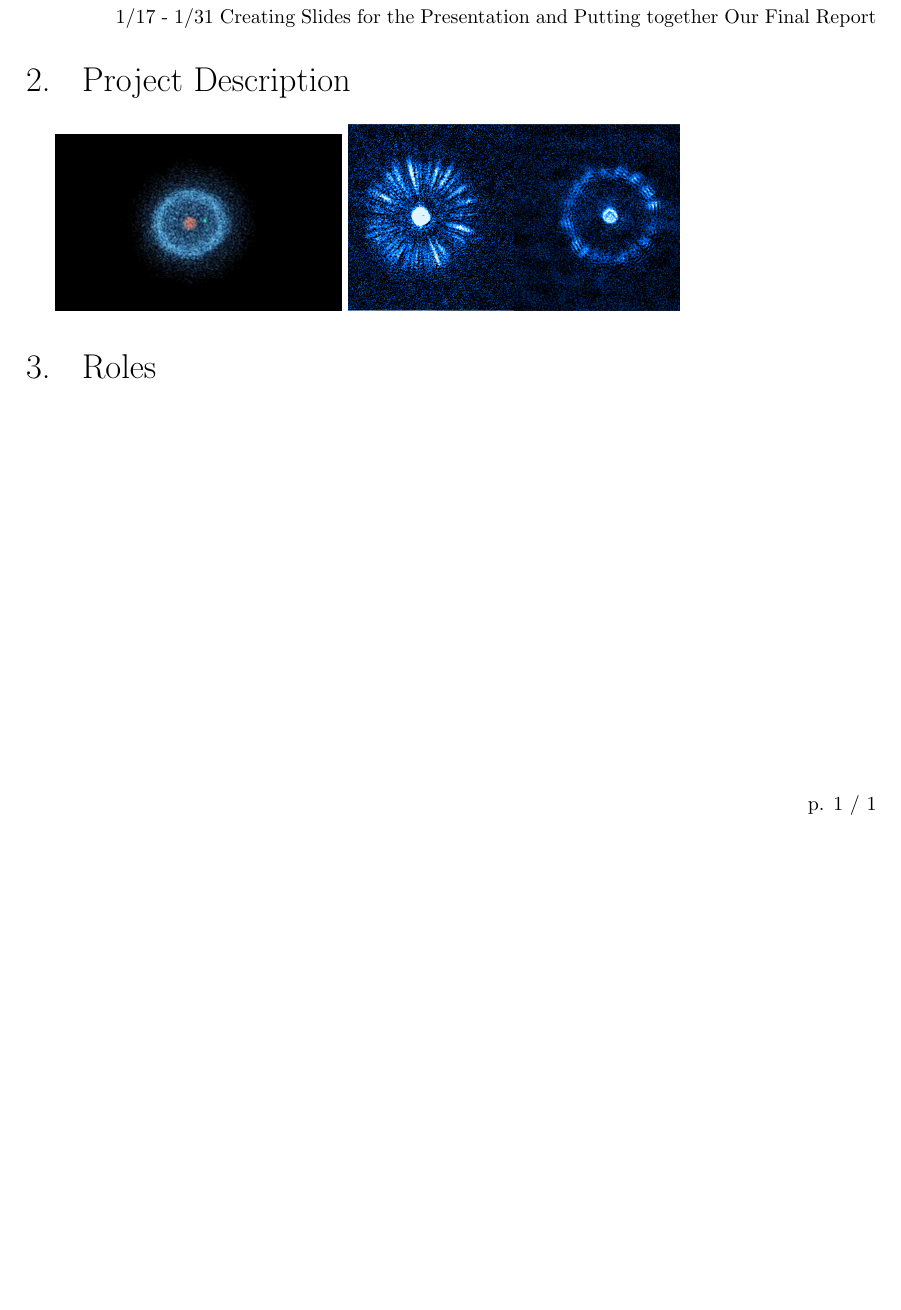
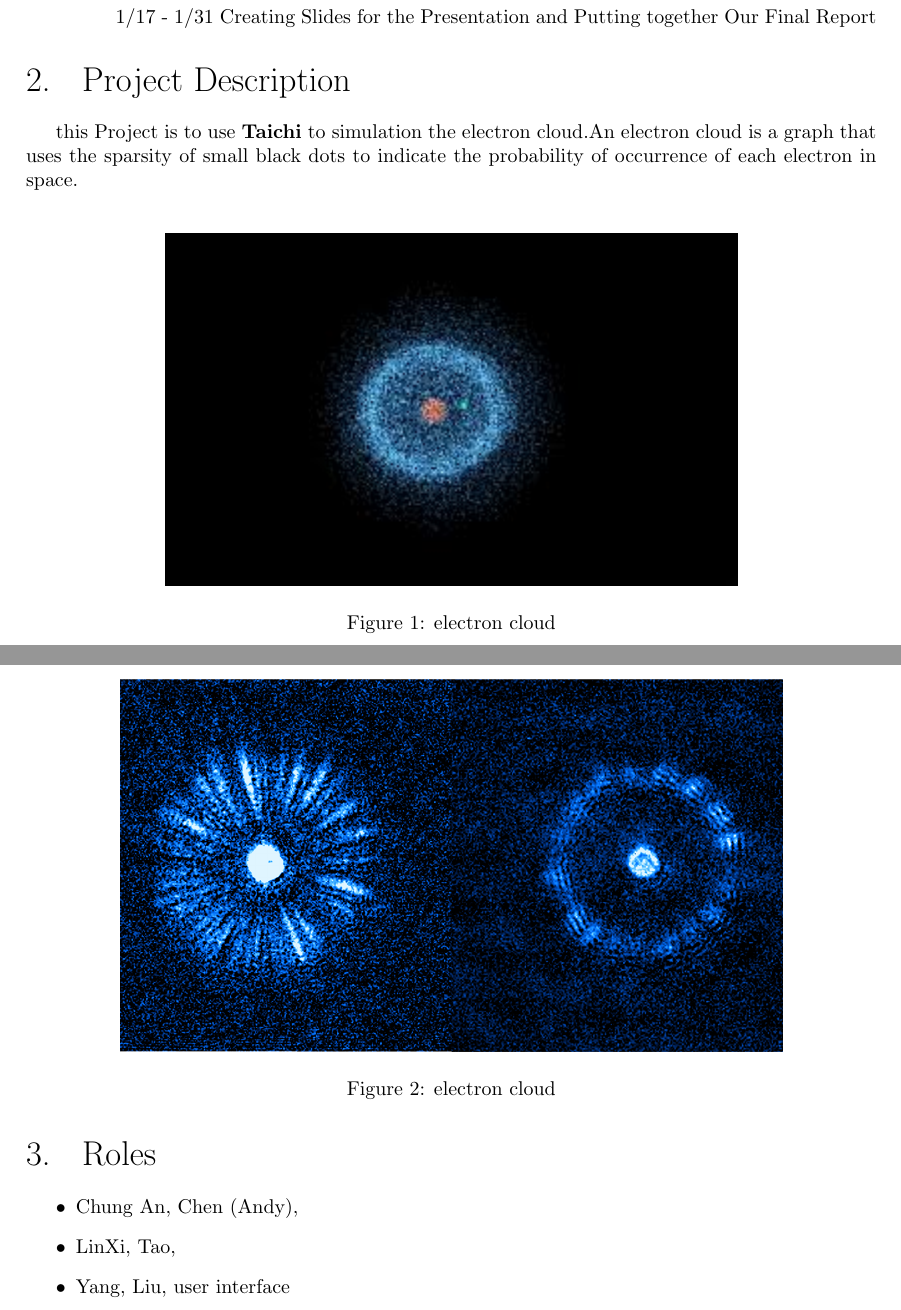
Before and after one commit to andy971022/acg-project, a LaTeX document (reports/initial_project/initial_report.tex): part of the page before the commit and two parts of pages 1 and 2 of 2 after it, the two joined at a grey line, cut so that both start at the same text, the shorter picture padded with empty space. Compiled offline with pdfLaTeX.

Commit message:
第一次修改
分工哪里我看教授分了三种 我就选了 user interface。然后项目描述哪我大概写了写，然后改了下图片的排版。

```diff
--- a/reports/initial_project/initial_report.tex
+++ b/reports/initial_project/initial_report.tex
@@ -61,9 +61,26 @@
         \subitem 1/17 - 1/31 Creating Slides for the Presentation and Putting together Our Final Report
 \end{enumerate}
 \section{Project Description}
+    this Project is to use \textbf{Taichi} to simulation the electron cloud.An electron cloud is a graph that uses the sparsity of small black dots to indicate the probability of occurrence of each electron in space.
 
-\includegraphics[scale=0.5]{./concept_1.jpeg}
-\includegraphics[scale=0.5]{./concept_2.png}
+\begin{figure}[htbp]
+  \vspace{10pt} % 调整图片与上文的垂直距离
+  \centering
+  \includegraphics[]{./concept_1.jpeg}
+  \caption{electron cloud}\label{fig1} % label 用来在文中索引
+\end{figure}
+
+\begin{figure}[htbp]
+  \vspace{10pt} % 调整图片与上文的垂直距离
+  \centering
+  \includegraphics[]{./concept_2.png}
+  \caption{electron cloud}\label{fig2} % label 用来在文中索引
+\end{figure}
+
 \section{Roles}
-
+\begin{itemize}
+    \item Chung An, Chen (Andy),
+    \item LinXi, Tao,
+    \item Yang, Liu, user interface
+\end{itemize}
 \end{document}
```
